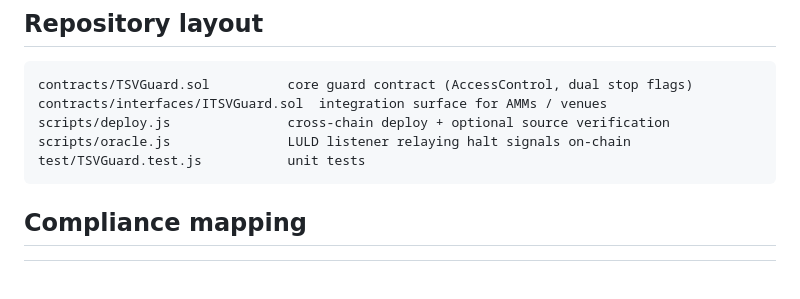
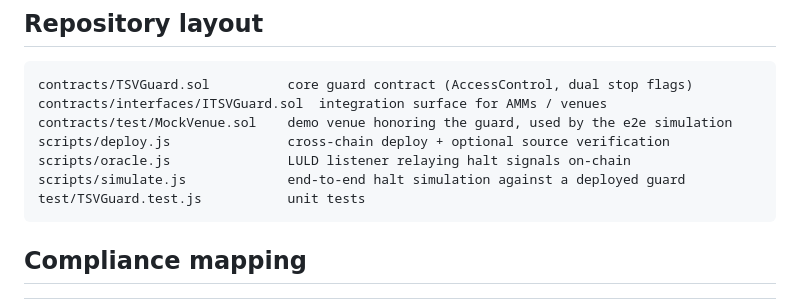
Before and after one commit to themis-labs/tsv-aegis, a Markdown page: README.md, the part around the change. Rendered like a GitHub page; blank space fills up the shorter version.

Commit message:
docs: add MockVenue and simulate.js to repository layout

````diff
--- a/README.md
+++ b/README.md
@@ -122,8 +122,10 @@ verifies the contract source on the explorer.
 ```
 contracts/TSVGuard.sol          core guard contract (AccessControl, dual stop flags)
 contracts/interfaces/ITSVGuard.sol  integration surface for AMMs / venues
+contracts/test/MockVenue.sol    demo venue honoring the guard, used by the e2e simulation
 scripts/deploy.js               cross-chain deploy + optional source verification
 scripts/oracle.js               LULD listener relaying halt signals on-chain
+scripts/simulate.js             end-to-end halt simulation against a deployed guard
 test/TSVGuard.test.js           unit tests
 ```
 
````
